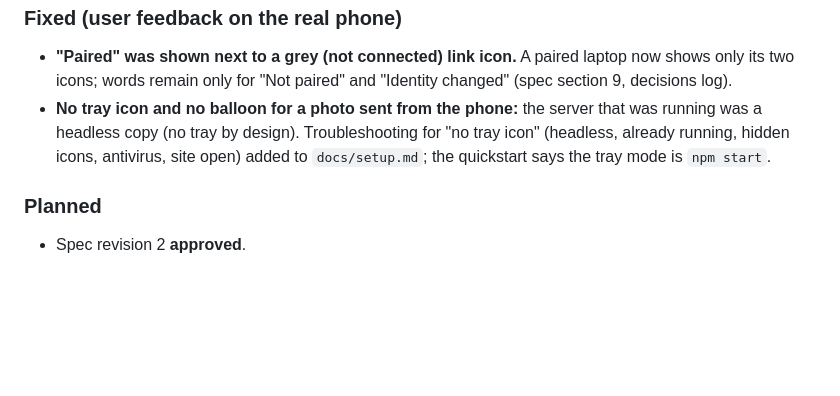
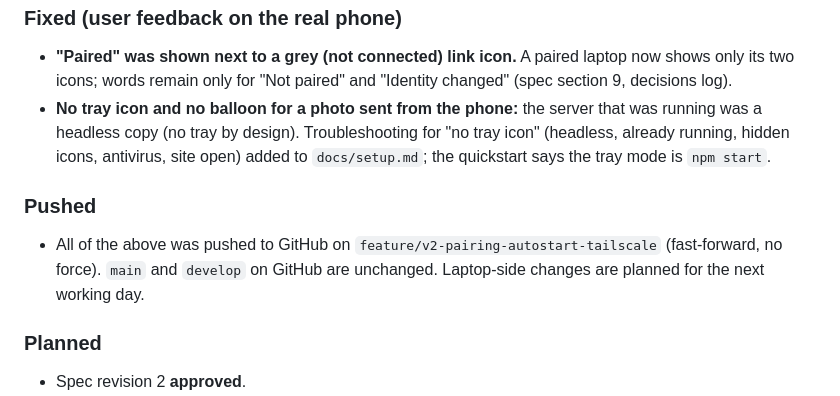
Before and after one commit to mithleshshah14/FlashPush, a Markdown page: CHANGELOG.md, the part around the change. GitHub-like rendering; blank space fills up the shorter version.

```diff
--- a/CHANGELOG.md
+++ b/CHANGELOG.md
@@ -120,6 +120,9 @@ Newest first. Every working day's changes are recorded here and in the affected
 - **"Paired" was shown next to a grey (not connected) link icon.** A paired laptop now shows only its two icons; words remain only for "Not paired" and "Identity changed" (spec section 9, decisions log).
 - **No tray icon and no balloon for a photo sent from the phone:** the server that was running was a headless copy (no tray by design). Troubleshooting for "no tray icon" (headless, already running, hidden icons, antivirus, site open) added to `docs/setup.md`; the quickstart says the tray mode is `npm start`.
 
+### Pushed
+- All of the above was pushed to GitHub on `feature/v2-pairing-autostart-tailscale` (fast-forward, no force). `main` and `develop` on GitHub are unchanged. Laptop-side changes are planned for the next working day.
+
 ### Planned
 - Spec revision 2 **approved**.
 - Implementation split into plans (`docs/superpowers/plans/2026-09-21-v2-plan-index.md`): 1A server security core, 1B server API and transfers, 2 Stitch designs, 3 Android app v2, 4 laptop web UI, 5 Windows shell, 6 Tailscale/reconnect/hardening. **Plan 1A is written in full** (8 test-first tasks with complete code, including known-answer crypto vectors computed from the spec's definitions).
```
Also changed, not shown: docs/decisions.md (+9 -0 lines).
